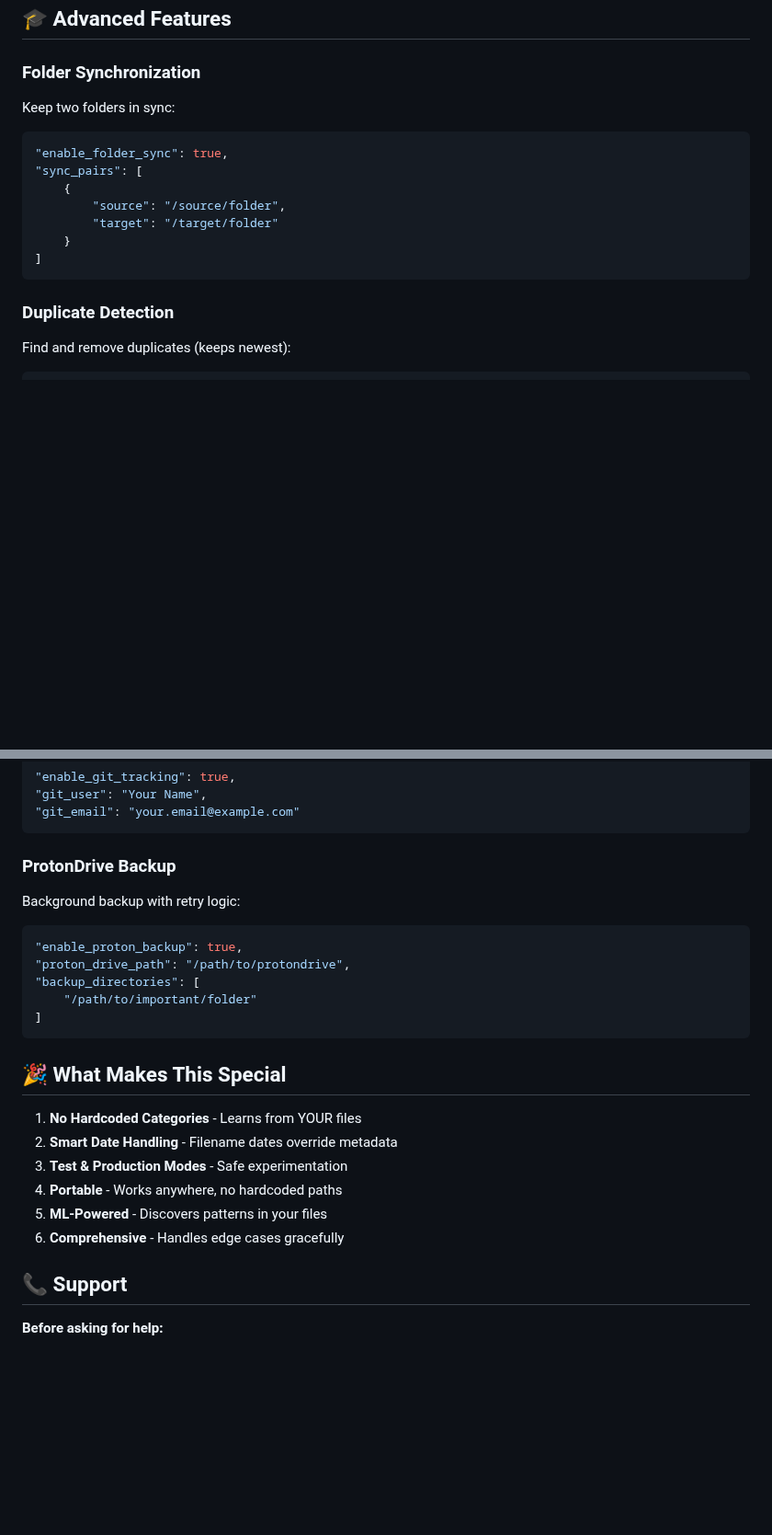
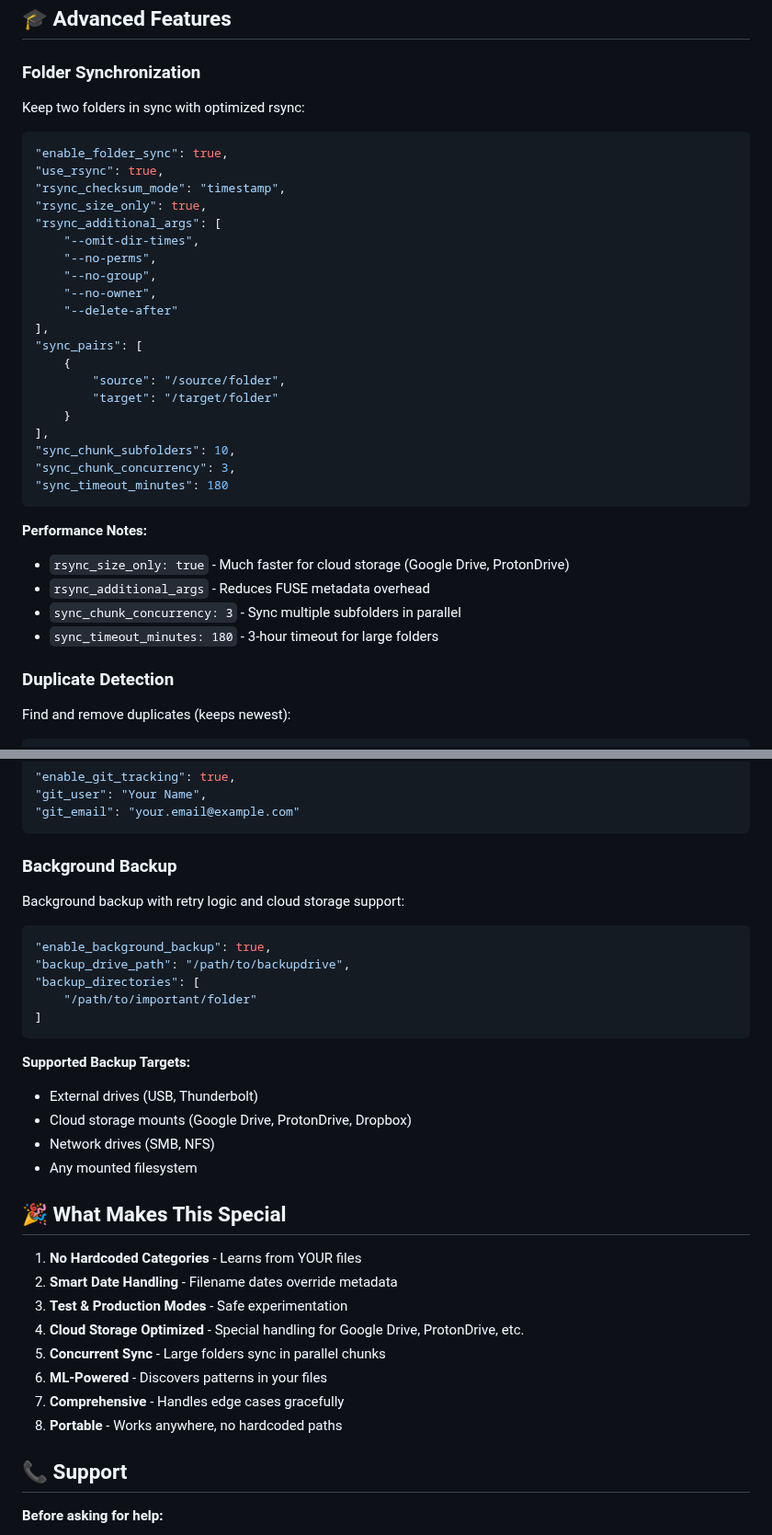
Before and after one commit to pdxrod/file_organiser, a Markdown page: README.md, 2 parts joined by grey strips. Shown at 92% size. GitHub-like rendering; blank space fills up the shorter version.

````diff
--- a/README.md
+++ b/README.md
@@ -492,17 +514,36 @@ $ tail -f ~/.file_organizer.log
 
 ### Folder Synchronization
 
-Keep two folders in sync:
+Keep two folders in sync with optimized rsync:
 
 ```json
 "enable_folder_sync": true,
+"use_rsync": true,
+"rsync_checksum_mode": "timestamp",
+"rsync_size_only": true,
+"rsync_additional_args": [
+    "--omit-dir-times",
+    "--no-perms",
+    "--no-group",
+    "--no-owner",
+    "--delete-after"
+],
 "sync_pairs": [
     {
         "source": "/source/folder",
         "target": "/target/folder"
     }
-]
+],
+"sync_chunk_subfolders": 10,
+"sync_chunk_concurrency": 3,
+"sync_timeout_minutes": 180
 ```
+
+**Performance Notes:**
+- `rsync_size_only: true` - Much faster for cloud storage (Google Drive, ProtonDrive)
+- `rsync_additional_args` - Reduces FUSE metadata overhead
+- `sync_chunk_concurrency: 3` - Sync multiple subfolders in parallel
+- `sync_timeout_minutes: 180` - 3-hour timeout for large folders
 
 ### Duplicate Detection
 
@@ -522,26 +563,34 @@ Track all changes with Git:
 "git_email": "your.email@example.com"
 ```
 
-### ProtonDrive Backup
+### Background Backup
 
-Background backup with retry logic:
+Background backup with retry logic and cloud storage support:
 
 ```json
-"enable_proton_backup": true,
-"proton_drive_path": "/path/to/protondrive",
+"enable_background_backup": true,
+"backup_drive_path": "/path/to/backupdrive",
 "backup_directories": [
     "/path/to/important/folder"
 ]
 ```
+
+**Supported Backup Targets:**
+- External drives (USB, Thunderbolt)
+- Cloud storage mounts (Google Drive, ProtonDrive, Dropbox)
+- Network drives (SMB, NFS)
+- Any mounted filesystem
 
 ## 🎉 What Makes This Special
 
 1. **No Hardcoded Categories** - Learns from YOUR files
 2. **Smart Date Handling** - Filename dates override metadata
 3. **Test & Production Modes** - Safe experimentation
-4. **Portable** - Works anywhere, no hardcoded paths
-5. **ML-Powered** - Discovers patterns in your files
-6. **Comprehensive** - Handles edge cases gracefully
+4. **Cloud Storage Optimized** - Special handling for Google Drive, ProtonDrive, etc.
+5. **Concurrent Sync** - Large folders sync in parallel chunks
+6. **ML-Powered** - Discovers patterns in your files
+7. **Comprehensive** - Handles edge cases gracefully
+8. **Portable** - Works anywhere, no hardcoded paths
 
 ## 📞 Support
 
````
Also changed, not shown: other parts of README.md (+29 -7 lines).
